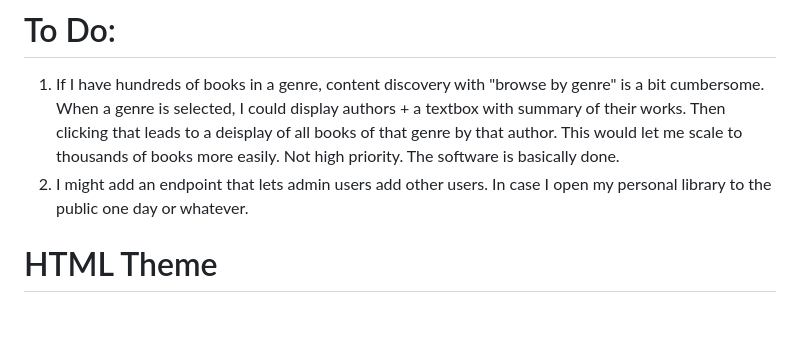
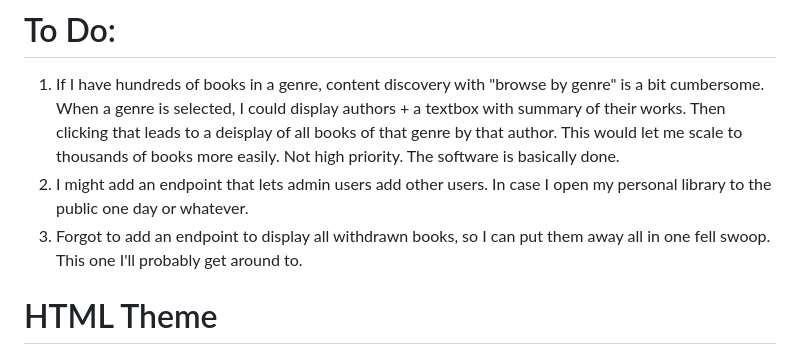
Before and after one commit to seanboyce/ubiblio, a Markdown page: README.md, the part around the change. GitHub-like rendering; blank space fills up the shorter version.

Commit message:
Update README.md
Added feature I forgot to todo.

```diff
--- a/README.md
+++ b/README.md
@@ -69,6 +69,7 @@ I've left this in a bash script in daily_backup.sh. You can set it as a cron job
 
 1. If I have hundreds of books in a genre, content discovery with "browse by genre" is a bit cumbersome. When a genre is selected, I could display authors + a textbox with summary of their works. Then clicking that leads to a deisplay of all books of that genre by that author. This would let me scale to thousands of books more easily. Not high priority. The software is basically done.
 2. I might add an endpoint that lets admin users add other users. In case I open my personal library to the public one day or whatever.
+3. Forgot to add an endpoint to display all withdrawn books, so I can put them away all in one fell swoop. This one I'll probably get around to.
 
 # HTML Theme
 The HTML theme is modified from "forty" by HTML5UP (https://html5up.net/). Actually, check out their other themes too. They are excellent and provide the themes under CC Attribution 3.0 (https://html5up.net/license). It's a huge timesaver for building things like this. So please leave the attribution in the footer.
```
